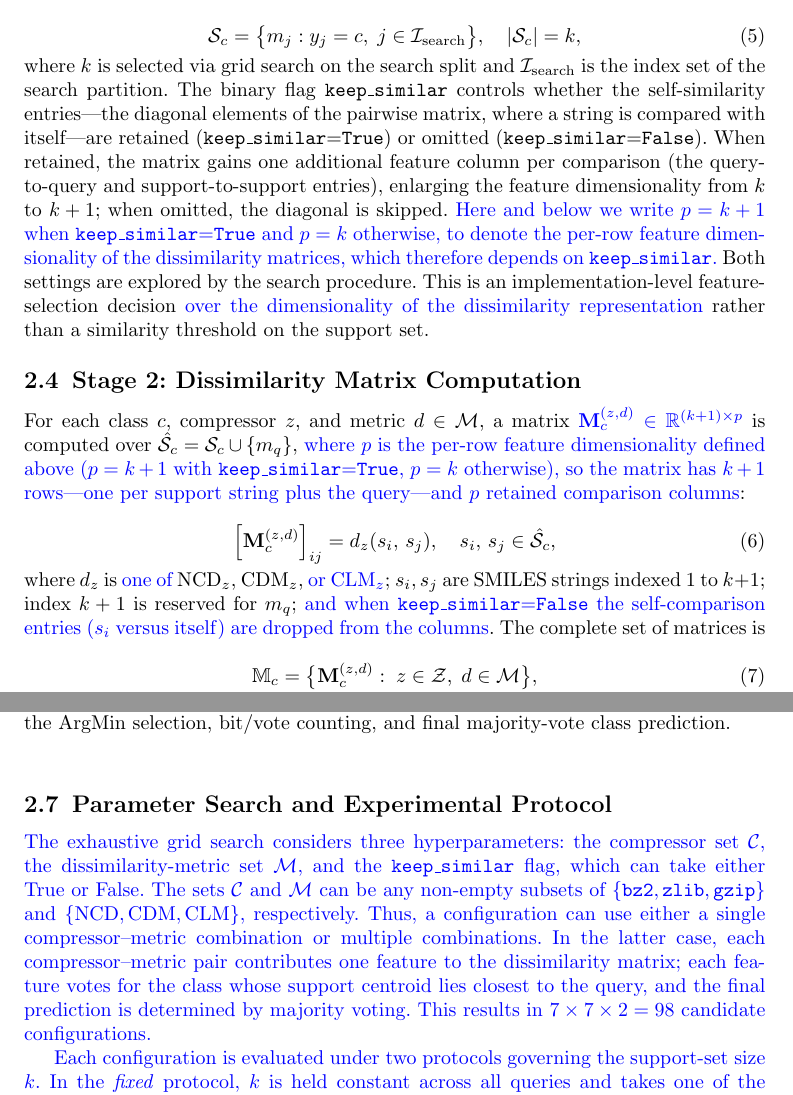
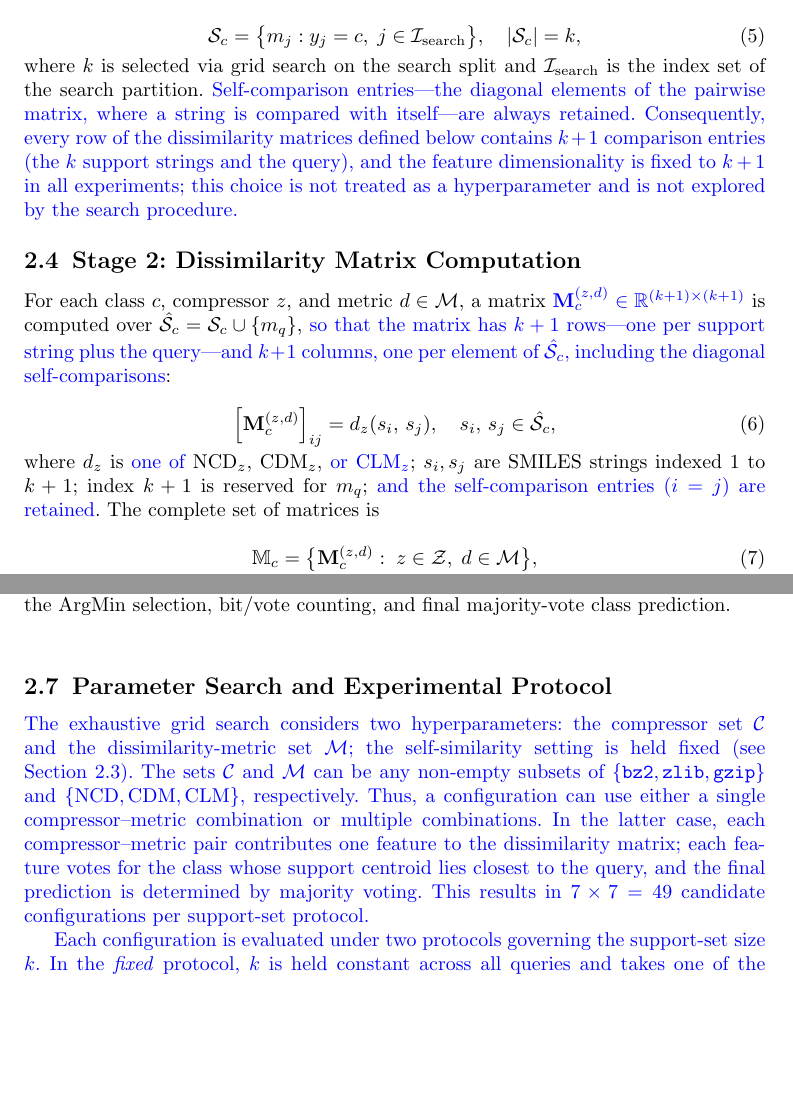
Before and after one commit to itsjesusalan/scope-paper, a LaTeX paper (sn-article.tex, which reads sections/02_methodology.tex): two parts of pages 5 and 8 of 15, joined at a grey line, cut so that both start at the same text, the shorter picture padded with empty space. Compiled offline with pdfLaTeX.

Commit message:
Methodology: fix keep_similar=True (p=k+1), drop it from grid search (49 configs)
Co-Authored-By: Claude Sonnet 5.5 <noreply@anthropic.com>
Claude-Session: https://claude.ai/code/session_014uJpXLMGPT95zKuA5YB7LS

```diff
--- a/sections/02_methodology.tex
+++ b/sections/02_methodology.tex
@@ -97,35 +97,24 @@ the 30\% search partition:
 
 \noindent where $k$ is selected via grid search on the search split
 and $\mathcal{I}_{\mathrm{search}}$ is the index set of the search
-partition. The binary flag \texttt{keep\_similar} controls whether the
-self-similarity entries---the diagonal elements of the pairwise matrix,
-where a string is compared with itself---are retained
-(\texttt{keep\_similar}=\texttt{True}) or omitted
-(\texttt{keep\_similar}=\texttt{False}). When retained, the matrix gains
-one additional feature column per comparison (the query-to-query and
-support-to-support entries), enlarging the feature dimensionality from
-$k$ to $k+1$; when omitted, the diagonal is skipped.
-\revmod{Here and below we write $p = k + 1$ when
-\texttt{keep\_similar}=\texttt{True} and $p = k$ otherwise, to denote
-the per-row feature dimensionality of the dissimilarity matrices, which
-therefore depends on \texttt{keep\_similar}.}
-Both settings are
-explored by the search procedure. This is an implementation-level
-feature-selection decision \revmod{over the dimensionality of the
-dissimilarity representation} rather than a similarity threshold on the
-support set.
+partition. \revmod{Self-comparison entries---the diagonal elements of the
+pairwise matrix, where a string is compared with itself---are always
+retained. Consequently, every row of the dissimilarity matrices defined
+below contains $k+1$ comparison entries (the $k$ support strings and the
+query), and the feature dimensionality is fixed to $k+1$ in all
+experiments; this choice is not treated as a hyperparameter and is not
+explored by the search procedure.}
 
 \subsection{Stage 2: Dissimilarity Matrix Computation}\label{subsec:stage2}
 
 For each class $c$, compressor $z$, and metric
 $d \in \mathcal{M}$, a matrix
 \revmod{$\mathbf{M}^{(z,d)}_c \in
-\mathbb{R}^{(k+1)\times p}$} is
+\mathbb{R}^{(k+1)\times (k+1)}$} is
 computed over $\hat{\mathcal{S}}_c = \mathcal{S}_c \cup \{m_q\}$,
-\revmod{where $p$ is the per-row feature dimensionality defined above
-($p = k+1$ with \texttt{keep\_similar}=\texttt{True}, $p = k$
-otherwise), so the matrix has $k+1$ rows---one per support string plus
-the query---and $p$ retained comparison columns}:
+\revmod{so that the matrix has $k+1$ rows---one per support string plus
+the query---and $k+1$ columns, one per element of
+$\hat{\mathcal{S}}_c$, including the diagonal self-comparisons}:
 
 \begin{equation}
   \left[\mathbf{M}^{(z,d)}_c\right]_{ij}
@@ -136,9 +125,8 @@ the query---and $p$ retained comparison columns}:
 
 \noindent where $d_z$ is \revmod{one of} $\mathrm{NCD}_z$, $\mathrm{CDM}_z$, \revmod{or $\mathrm{CLM}_z$};
 $s_i, s_j$ are SMILES strings indexed $1$ to $k+1$; index
-$k+1$ is reserved for $m_q$; \revmod{and when
-\texttt{keep\_similar}=\texttt{False} the self-comparison entries
-($s_i$ versus itself) are dropped from the columns}. The complete set
+$k+1$ is reserved for $m_q$; \revmod{and the self-comparison entries
+($i = j$) are retained}. The complete set
 of matrices is
 
 \begin{equation}
@@ -275,10 +263,10 @@ vector.}
 
 \subsection{Parameter Search and Experimental Protocol}\label{subsec:params}
 
-\revmod{The exhaustive grid search considers three hyperparameters: the
-compressor set $\mathcal{C}$, the dissimilarity-metric set $\mathcal{M}$,
-and the \texttt{keep\_similar} flag, which can take either
-$\mathrm{True}$ or $\mathrm{False}$. The sets $\mathcal{C}$ and
+\revmod{The exhaustive grid search considers two hyperparameters: the
+compressor set $\mathcal{C}$ and the dissimilarity-metric set
+$\mathcal{M}$; the self-similarity setting is held fixed (see
+Section~\ref{subsec:stage1}). The sets $\mathcal{C}$ and
 $\mathcal{M}$ can be any non-empty subsets of
 $\{\texttt{bz2}, \texttt{zlib}, \texttt{gzip}\}$ and
 $\{\mathrm{NCD}, \mathrm{CDM}, \mathrm{CLM}\}$, respectively.
@@ -287,8 +275,8 @@ combination or multiple combinations. In the latter case, each
 compressor--metric pair contributes one feature to the dissimilarity
 matrix; each feature votes for the class whose support centroid lies
 closest to the query, and the final prediction is determined by majority
-voting. This results in $7 \times 7 \times 2 = 98$ candidate
-configurations.}
+voting. This results in $7 \times 7 = 49$ candidate
+configurations per support-set protocol.}
 
 \revmod{Each configuration is evaluated under two protocols governing the
 support-set size $k$. In the \emph{fixed} protocol, $k$ is held
```
Also changed, not shown: sections/02_methodology.tex (12 more changed lines).
